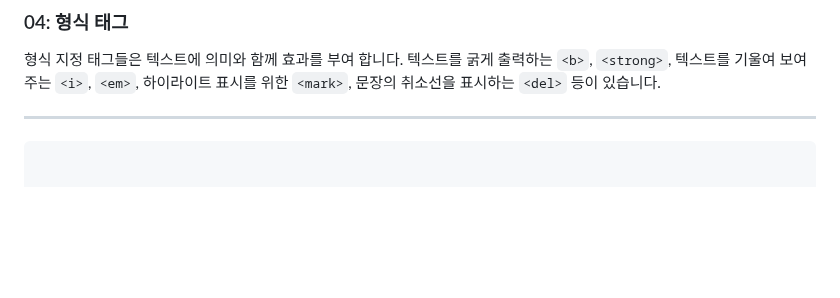
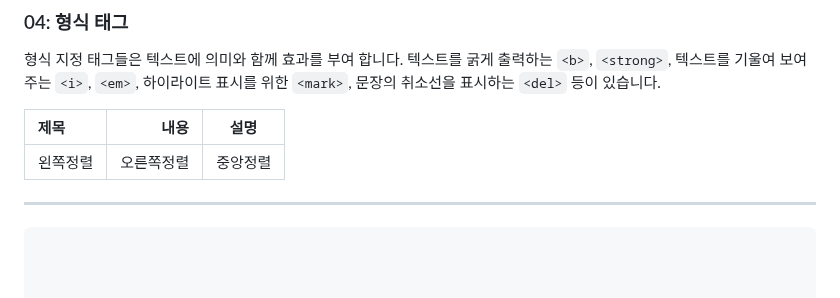
Before and after one commit to nextia80/nextia80.github.io, a Markdown page: html/002/002.md, the part around the change. Drawn GitHub-style; blank space fills up the shorter version.

Commit message:
modify : html 002

````diff
--- a/html/002/002.md
+++ b/html/002/002.md
@@ -109,9 +109,14 @@ Hello
 ### 04: 형식 태그
 형식 지정 태그들은 텍스트에 의미와 함께 효과를 부여 합니다. 텍스트를 굵게 출력하는 `<b>`, `<strong>`, 텍스트를 기울여 보여주는 `<i>`, `<em>`, 하이라이트 표시를 위한 `<mark>`, 문장의 취소선을 표시하는 `<del>` 등이 있습니다.
 
+
+|제목|내용|설명|
+|:---|---:|:---:|
+|왼쪽정렬|오른쪽정렬|중앙정렬|
 ___
 
 ```
+
 
 
 태그명	용도
````
